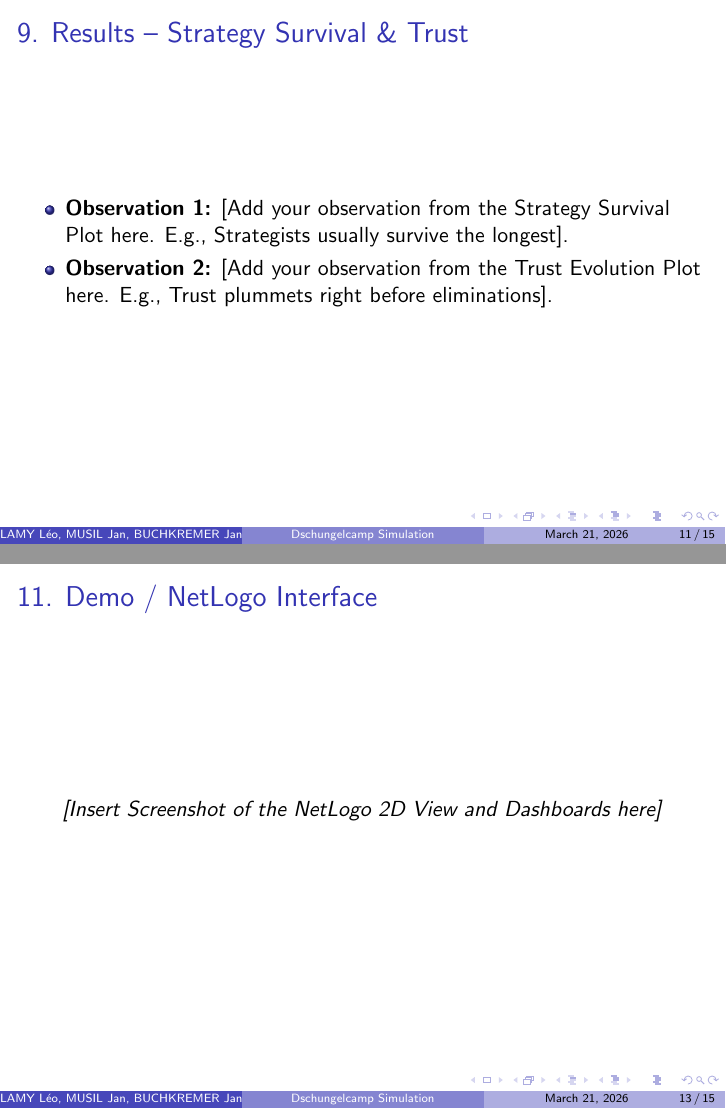
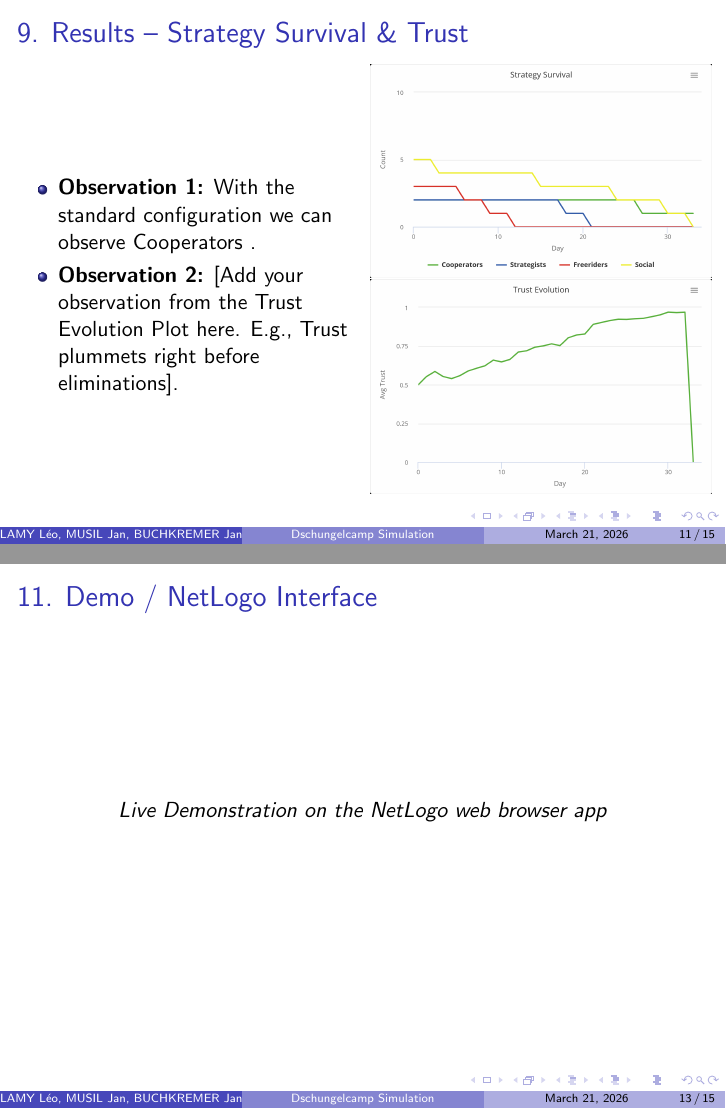
Before and after one commit to jnmsl/jungle_camp_simulation, LaTeX slides (presentation.tex): pages 11 and 13 of 15, joined at a grey line. Compiled offline with pdfLaTeX.

Commit message:
Updates from Overleaf

```diff
--- a/presentation.tex
+++ b/presentation.tex
@@ -142,14 +142,23 @@
 \end{frame}
 
 \begin{frame}{9. Results -- Strategy Survival \& Trust}
-    % INSTRUCTIONS FOR PRESENTERS:
-    % Insert your NetLogo plots here.
-    % 1. Strategy Survival Plot (shows line graphs of surviving agents by type)
-    % 2. Trust Evolution Plot (shows avg-trust rising or falling over time)
-    \begin{itemize}
-        \item \textbf{Observation 1:} [Add your observation from the Strategy Survival Plot here. E.g., Strategists usually survive the longest].
-        \item \textbf{Observation 2:} [Add your observation from the Trust Evolution Plot here. E.g., Trust plummets right before eliminations].
-    \end{itemize}
+    \begin{columns}
+        % Left Column: Text Observations
+        \begin{column}{0.5\textwidth}
+            \begin{itemize}
+                \item \textbf{Observation 1:} With the standard configuration we can observe Cooperators .
+                \item \textbf{Observation 2:} [Add your observation from the Trust Evolution Plot here. E.g., Trust plummets right before eliminations].
+            \end{itemize}
+        \end{column}
+
+        % Right Column: NetLogo Plots
+        \begin{column}{0.5\textwidth}
+            \centering
+            \includegraphics[width=\textwidth]{survival.png}
+            \vfill
+            \includegraphics[width=\textwidth]{trust.png}
+        \end{column}
+    \end{columns}
 \end{frame}
 
 \begin{frame}{10. Results -- Network Metrics \& Cooperation}
@@ -161,13 +170,13 @@
         \item \textbf{Observation 1:} [Add observation about Network Density. E.g., Density stays high initially but fractures into tight cliques].
         \item \textbf{Observation 2:} [Add observation about Cooperation/Resources. E.g., Free-riders cause the food pool to crash, lowering average energy].
     \end{itemize}
-\end{frame}
+ \end{frame}
 
 \begin{frame}{11. Demo / NetLogo Interface}
     \begin{center}
         % INSTRUCTIONS: Add a wide screenshot of your NetLogo interface here.
         % \includegraphics[width=0.9\linewidth]{interface_screenshot.png}
-        \textit{[Insert Screenshot of the NetLogo 2D View and Dashboards here]}
+        \textit{Live Demonstration on the NetLogo web browser app}
     \end{center}
 \end{frame}
 
```
Also changed, not shown: survival.png (added), trust.png (added).
